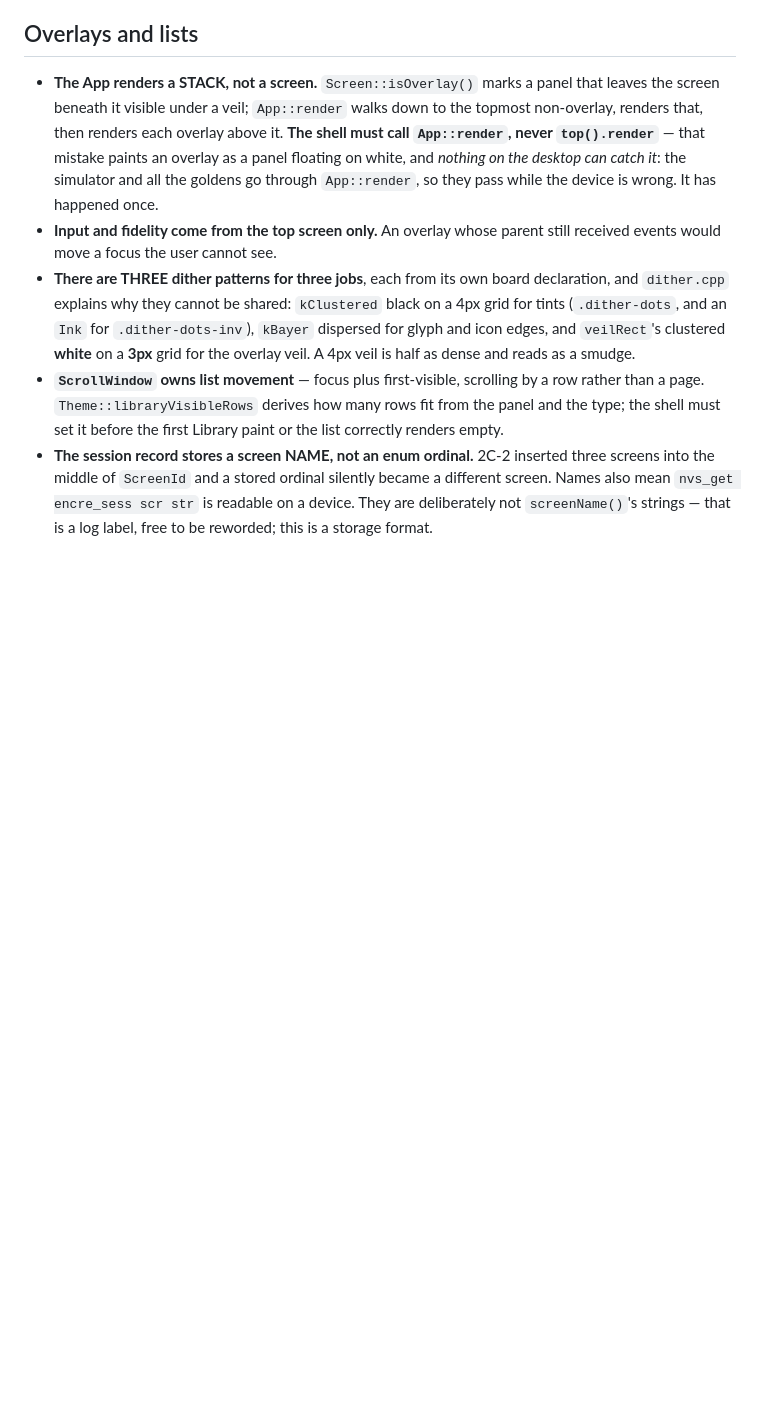
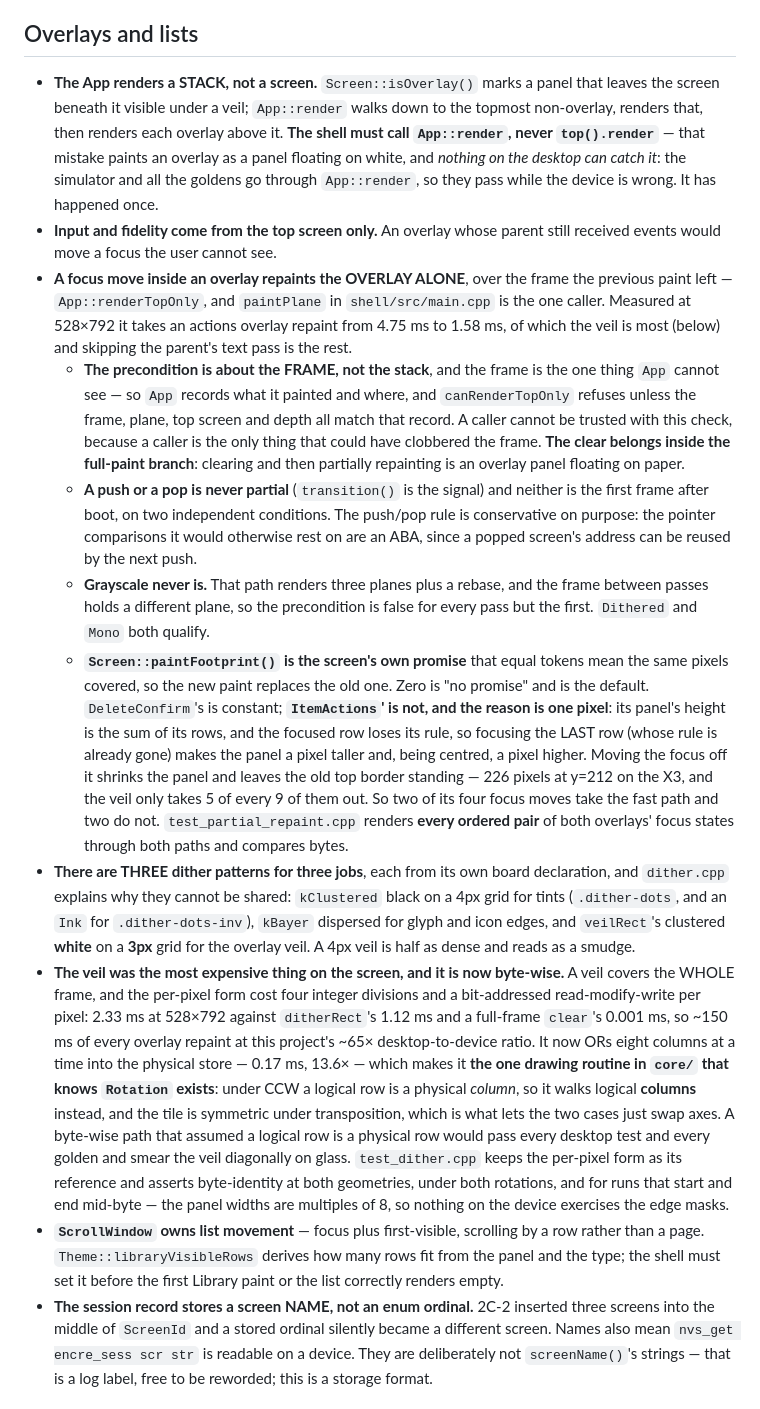
Before and after one commit to Rukkaitto/encre, a Markdown page: CLAUDE.md, the part around the change. Rendered like a GitHub page; blank space fills up the shorter version.

Commit message:
docs: the overlay repaint path -- what makes it safe, and the pixel that does not
Two things future work should not have to rediscover: that the veil is now
byte-wise and is therefore the one drawing routine in core/ that knows Rotation
exists, and that a partial repaint's precondition is about the FRAME rather than
the stack -- with ItemActions' one-pixel panel shift written down, because it is
the reason a screen has to opt in rather than the mechanism just being applied to
every overlay.

Co-authored-by: Claude <claude@anthropic.com>

```diff
--- a/CLAUDE.md
+++ b/CLAUDE.md
@@ -477,12 +477,58 @@ silently wrong screen. `core/` never picks its own fonts — the caller supplies
   while the device is wrong. It has happened once.
 - **Input and fidelity come from the top screen only.** An overlay whose parent
   still received events would move a focus the user cannot see.
+- **A focus move inside an overlay repaints the OVERLAY ALONE**, over the frame
+  the previous paint left — `App::renderTopOnly`, and `paintPlane` in
+  `shell/src/main.cpp` is the one caller. Measured at 528×792 it takes an actions
+  overlay repaint from 4.75 ms to 1.58 ms, of which the veil is most (below) and
+  skipping the parent's text pass is the rest.
+  - **The precondition is about the FRAME, not the stack**, and the frame is the
+    one thing `App` cannot see — so `App` records what it painted and where, and
+    `canRenderTopOnly` refuses unless the frame, plane, top screen and depth all
+    match that record. A caller cannot be trusted with this check, because a
+    caller is the only thing that could have clobbered the frame. **The clear
+    belongs inside the full-paint branch**: clearing and then partially
+    repainting is an overlay panel floating on paper.
+  - **A push or a pop is never partial** (`transition()` is the signal) and
+    neither is the first frame after boot, on two independent conditions. The
+    push/pop rule is conservative on purpose: the pointer comparisons it would
+    otherwise rest on are an ABA, since a popped screen's address can be reused
+    by the next push.
+  - **Grayscale never is.** That path renders three planes plus a rebase, and the
+    frame between passes holds a different plane, so the precondition is false for
+    every pass but the first. `Dithered` and `Mono` both qualify.
+  - **`Screen::paintFootprint()` is the screen's own promise** that equal tokens
+    mean the same pixels covered, so the new paint replaces the old one. Zero is
+    "no promise" and is the default. `DeleteConfirm`'s is constant;
+    **`ItemActions`' is not, and the reason is one pixel**: its panel's height is
+    the sum of its rows, and the focused row loses its rule, so focusing the LAST
+    row (whose rule is already gone) makes the panel a pixel taller and, being
+    centred, a pixel higher. Moving the focus off it shrinks the panel and leaves
+    the old top border standing — 226 pixels at y=212 on the X3, and the veil only
+    takes 5 of every 9 of them out. So two of its four focus moves take the fast
+    path and two do not. `test_partial_repaint.cpp` renders **every ordered pair**
+    of both overlays' focus states through both paths and compares bytes.
 - **There are THREE dither patterns for three jobs**, each from its own board
   declaration, and `dither.cpp` explains why they cannot be shared:
   `kClustered` black on a 4px grid for tints (`.dither-dots`, and an `Ink` for
   `.dither-dots-inv`), `kBayer` dispersed for glyph and icon edges, and
   `veilRect`'s clustered **white** on a **3px** grid for the overlay veil. A 4px
   veil is half as dense and reads as a smudge.
+- **The veil was the most expensive thing on the screen, and it is now byte-wise.**
+  A veil covers the WHOLE frame, and the per-pixel form cost four integer
+  divisions and a bit-addressed read-modify-write per pixel: 2.33 ms at 528×792
+  against `ditherRect`'s 1.12 ms and a full-frame `clear`'s 0.001 ms, so ~150 ms
+  of every overlay repaint at this project's ~65× desktop-to-device ratio. It now
+  ORs eight columns at a time into the physical store — 0.17 ms, 13.6× — which
+  makes it **the one drawing routine in `core/` that knows `Rotation` exists**:
+  under CCW a logical row is a physical *column*, so it walks logical **columns**
+  instead, and the tile is symmetric under transposition, which is what lets the
+  two cases just swap axes. A byte-wise path that assumed a logical row is a
+  physical row would pass every desktop test and every golden and smear the veil
+  diagonally on glass. `test_dither.cpp` keeps the per-pixel form as its reference
+  and asserts byte-identity at both geometries, under both rotations, and for runs
+  that start and end mid-byte — the panel widths are multiples of 8, so nothing on
+  the device exercises the edge masks.
 - **`ScrollWindow` owns list movement** — focus plus first-visible, scrolling by a
   row rather than a page. `Theme::libraryVisibleRows` derives how many rows fit
   from the panel and the type; the shell must set it before the first Library
```
